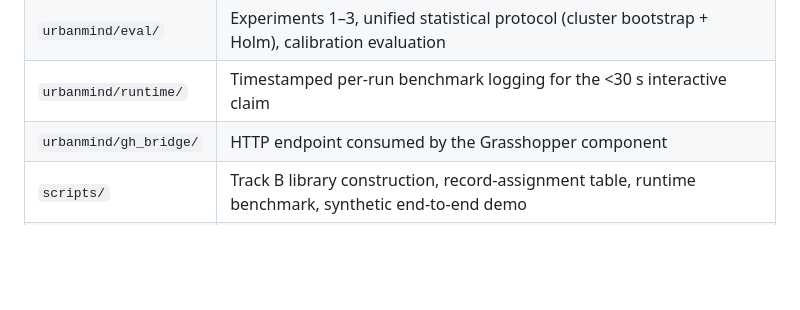
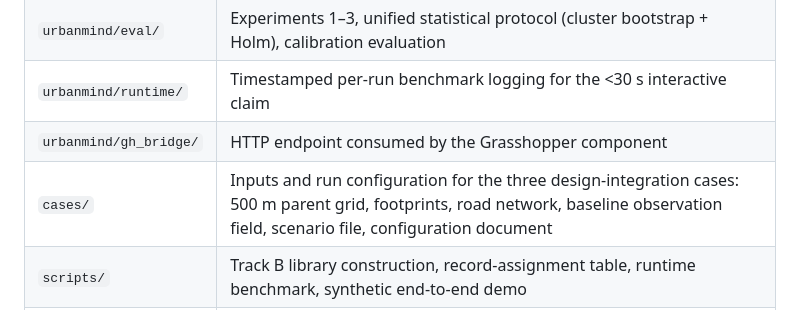
Before and after one commit to AutoSaveS/urbanmind, a Markdown page: README.md, the part around the change. Drawn GitHub-style; blank space fills up the shorter version.

Commit message:
List the cases directory in the repository layout
The response letter points readers to per-case inputs and configuration
released with the code, but the layout table had no entry for them.
<｜end▁of▁thinking｜>

<｜｜DSML｜｜ calls>
<｜｜DSML｜｜ invoke name="Bash">
<｜｜DSML｜｜ parameter name="command" string="true">cd ~/Projects/urbanmind && git commit -q -F - <<'MSG'
List the cases directory in the repository layout

The response letter points readers to per-case inputs and configuration
released with the code, but the layout table had no entry for them.

Co-Authored-By: Claude Opus 5.5 <noreply@anthropic.com>

```diff
--- a/README.md
+++ b/README.md
@@ -71,6 +71,7 @@ flowchart LR
 | `urbanmind/eval/` | Experiments 1–3, unified statistical protocol (cluster bootstrap + Holm), calibration evaluation |
 | `urbanmind/runtime/` | Timestamped per-run benchmark logging for the <30 s interactive claim |
 | `urbanmind/gh_bridge/` | HTTP endpoint consumed by the Grasshopper component |
+| `cases/` | Inputs and run configuration for the three design-integration cases: 500 m parent grid, footprints, road network, baseline observation field, scenario file, configuration document |
 | `scripts/` | Track B library construction, record-assignment table, runtime benchmark, synthetic end-to-end demo |
 | `data/trackb/` | Track B intervention outcome library: 208 verified records, DOI/site-level split, extracted effect sizes |
 | `demo/` | Trainable synthetic backend, web viewer, video recording script |
```
